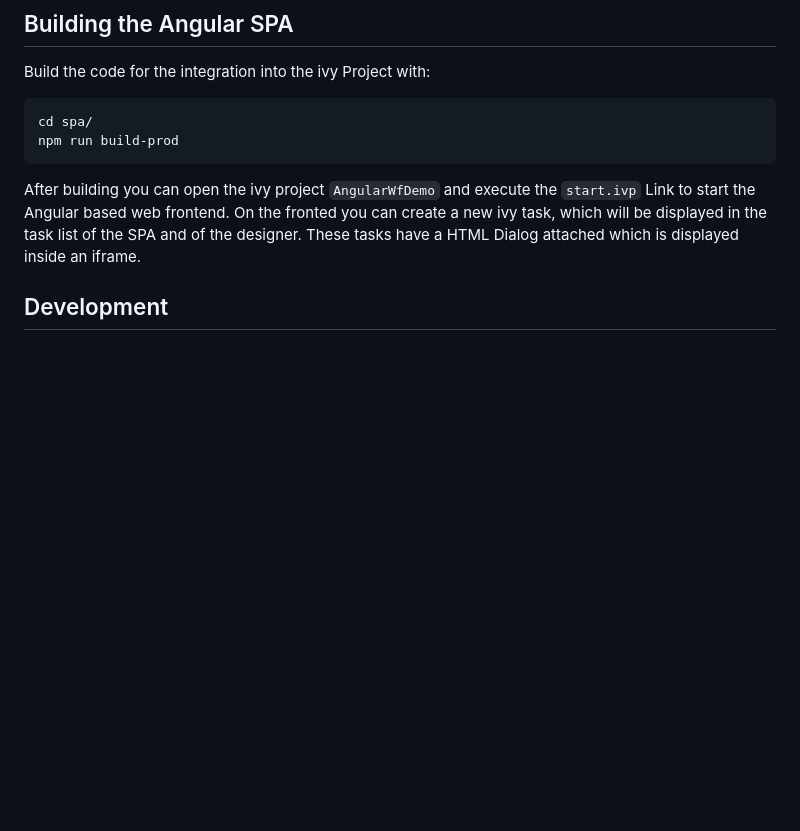
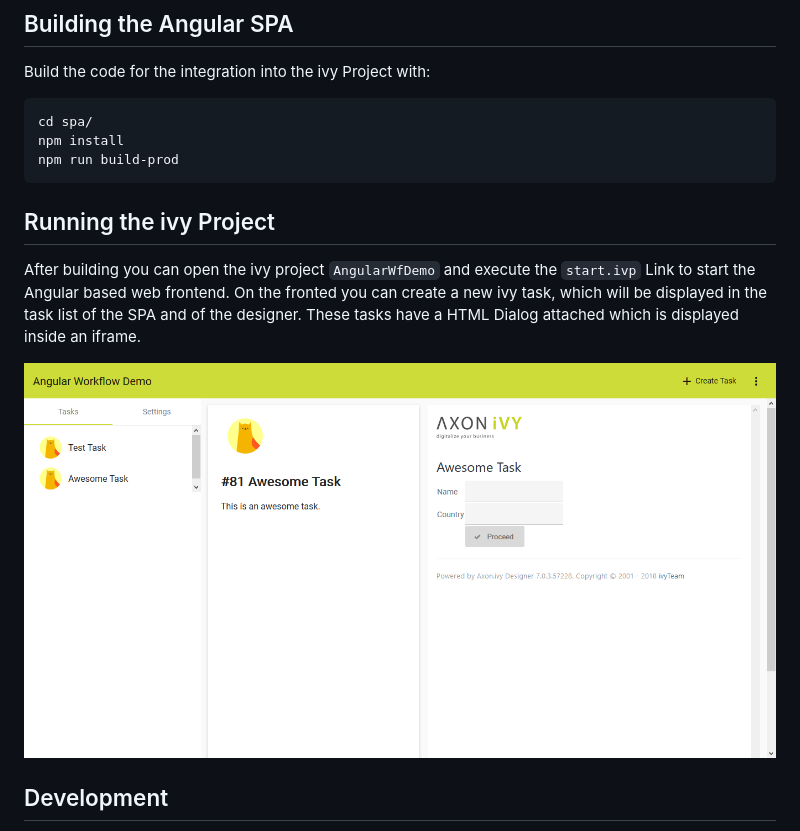
Before and after one commit to axonivy/angular-demo, a Markdown page: README.md, the part around the change. GitHub-like rendering; pictures changed too: screenshot-angular-wf-demo.png (added); blank space fills up the shorter version.

Commit message:
Running the project chapter with screenshot

```diff
--- a/README.md
+++ b/README.md
@@ -18,9 +18,13 @@ Beta
 Build the code for the integration into the ivy Project with:
 
     cd spa/
+    npm install
     npm run build-prod
 
+## Running the ivy Project
 After building you can open the ivy project `AngularWfDemo` and execute the `start.ivp` Link to start the Angular based web frontend. On the fronted you can create a new ivy task, which will be displayed in the task list of the SPA and of the designer. These tasks have a HTML Dialog attached which is displayed inside an iframe.
+
+![Angular project integrated to ivy](screenshot-angular-wf-demo.png)
 
 ## Development
 The backend in the `AngularWfDemo` can be developed with the Axon.ivy Designer. To access the provided REST services while developing the ivy Designer needs to be started and running on Port 8081.
```
